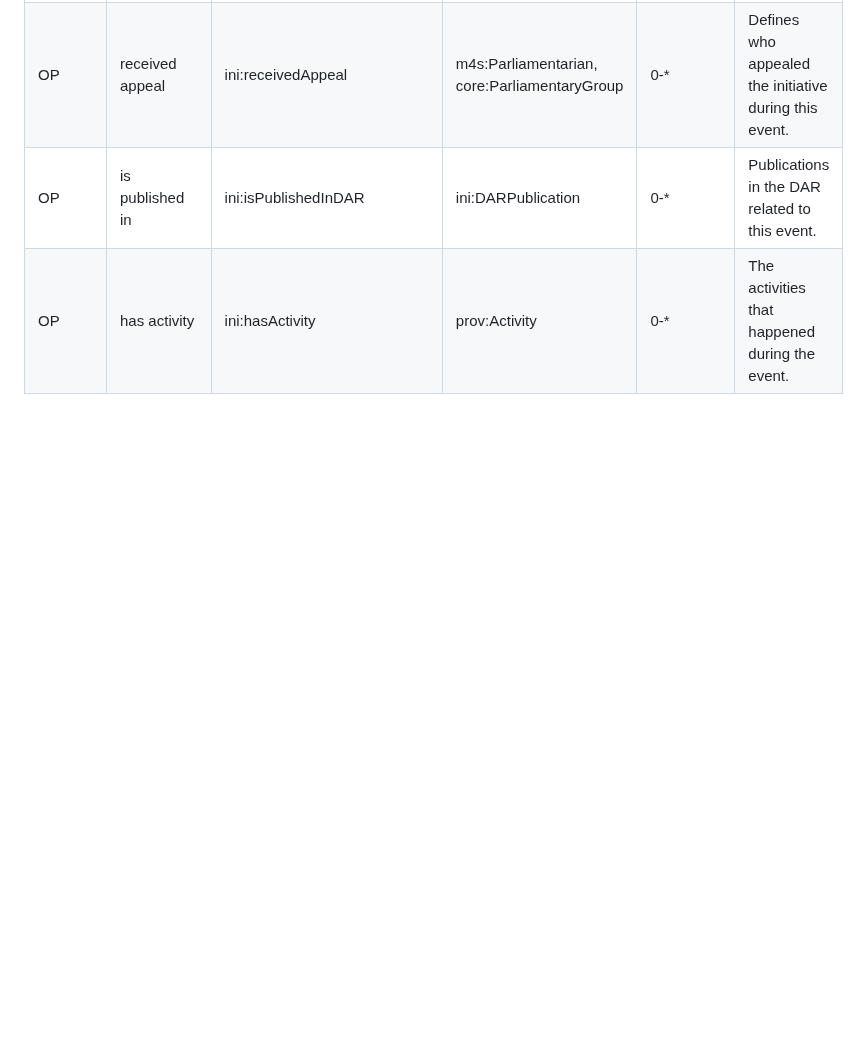
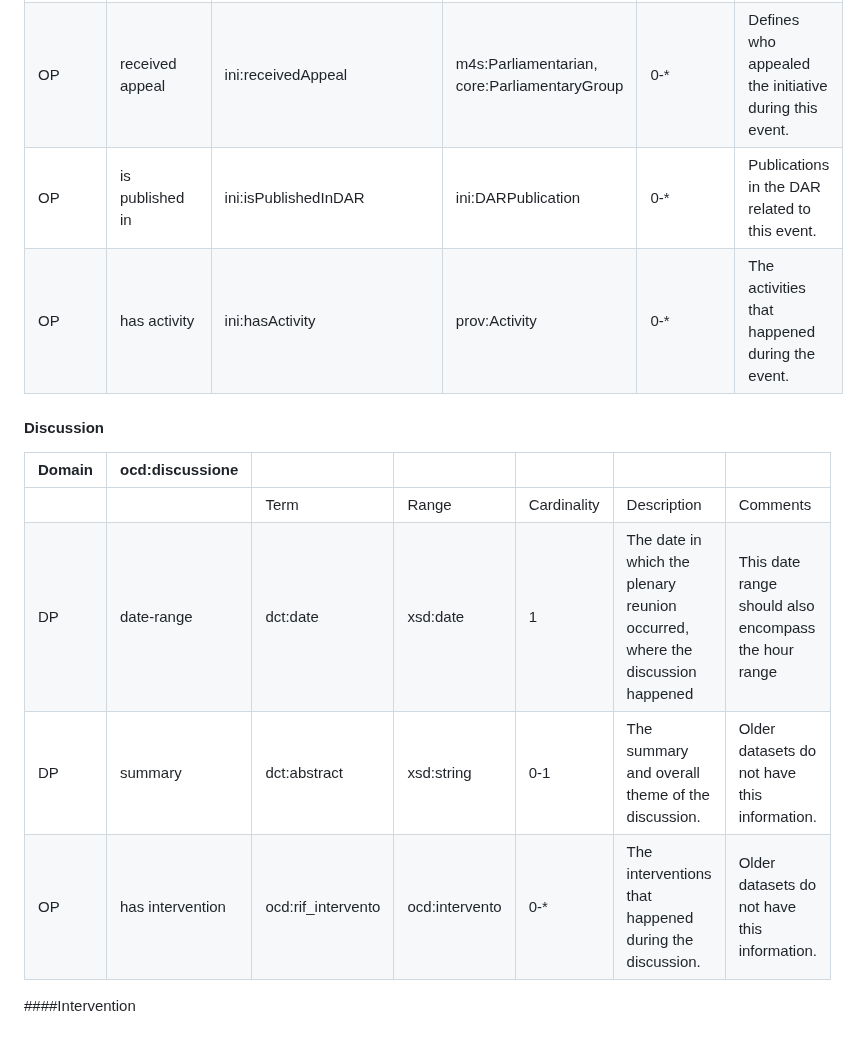
Before and after one commit to politrackpt/ontologies, a Markdown page: OpenDataGOV-AP/readme.md, the part around the change. Drawn GitHub-style; blank space fills up the shorter version.

```diff
--- a/OpenDataGOV-AP/readme.md
+++ b/OpenDataGOV-AP/readme.md
@@ -319,4 +319,15 @@ This file presents the OpenDataGOV -AP, a Linked Data Application Profile [1] -
 | OP     | has vote         | ini:hasVote                      | ocd:votazione                                | 0-*         | A vote on the initiative.                                                                  |
 | OP     | received appeal  | ini:receivedAppeal               | m4s:Parliamentarian, core:ParliamentaryGroup | 0-*         | Defines who appealed the initiative during this event.                                     |
 | OP     | is published in  | ini:isPublishedInDAR             | ini:DARPublication                           | 0-*         | Publications in the DAR related to this event.                                             |
-| OP     | has activity     | ini:hasActivity                  | prov:Activity                                | 0-*         | The activities that happened during the event.                                             |
+| OP     | has activity     | ini:hasActivity                  | prov:Activity                                | 0-*         | The activities that happened during the event.       |
+
+#### Discussion
+
+| Domain | ocd:discussione  |                    |                |             |                                                                                |                                                      |
+|--------|------------------|--------------------|----------------|-------------|--------------------------------------------------------------------------------|------------------------------------------------------|
+|        |                  | Term               | Range          | Cardinality | Description                                                                    | Comments                                             |
+| DP     | date-range       | dct:date           | xsd:date       | 1           | The date in which the plenary reunion occurred, where the discussion happened  | This date range should also encompass the hour range |
+| DP     | summary          | dct:abstract       | xsd:string     | 0-1         | The summary and overall theme of the discussion.                               | Older datasets do not have this information.         |
+| OP     | has intervention | ocd:rif_intervento | ocd:intervento | 0-*         | The interventions that happened during the discussion.                         | Older datasets do not have this information.         |
+
+####Intervention
```
